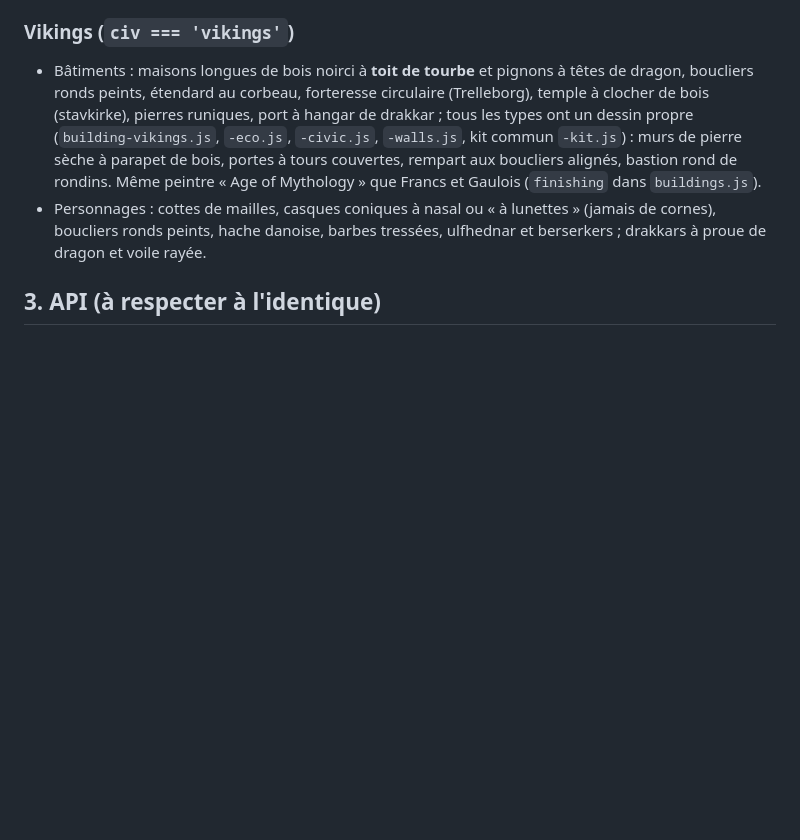
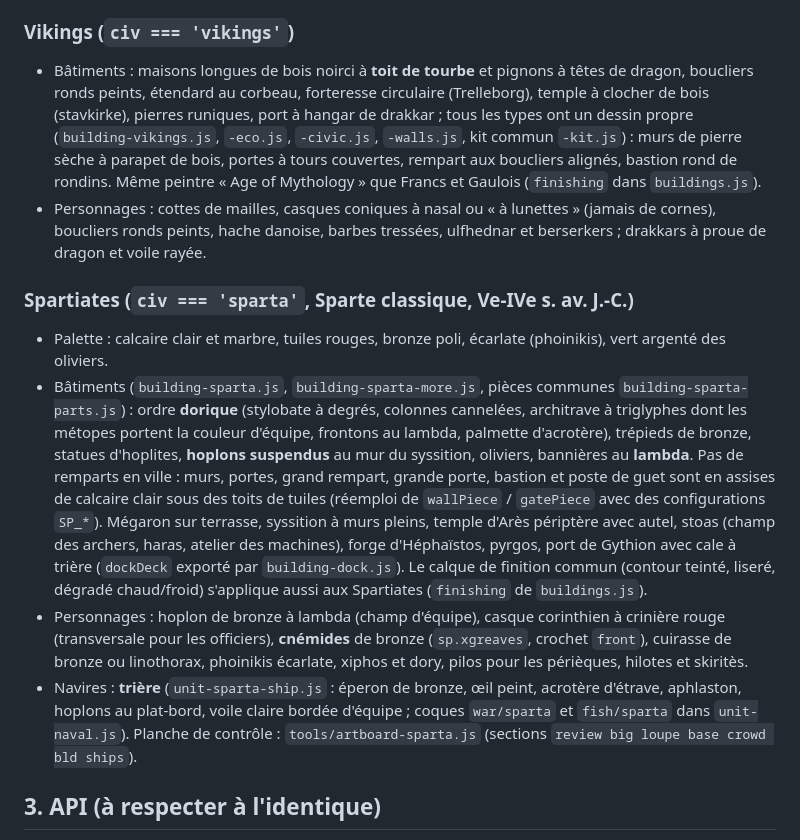
Before and after one commit to jozo31100-design/dofus, a Markdown page: docs/ART.md, the part around the change. Drawn GitHub-style; blank space fills up the shorter version.

Commit message:
Passe spartiate terminée (bâtiments doriques, trière, cnémides), documentation

```diff
--- a/docs/ART.md
+++ b/docs/ART.md
@@ -71,6 +71,20 @@ scramasaxe (`sp.sax`), moustache courte (`sp.moustacheShort`). Outil de contrôl
   temple à clocher de bois (stavkirke), pierres runiques, port à hangar de drakkar ; tous les types ont un dessin propre (`building-vikings.js`, `-eco.js`, `-civic.js`, `-walls.js`, kit commun `-kit.js`) :
   murs de pierre sèche à parapet de bois, portes à tours couvertes, rempart aux boucliers alignés, bastion rond de rondins. Même peintre « Age of Mythology » que Francs et Gaulois (`finishing` dans `buildings.js`).
 - Personnages : cottes de mailles, casques coniques à nasal ou « à lunettes » (jamais de cornes), boucliers ronds peints, hache danoise, barbes tressées, ulfhednar et berserkers ; drakkars à proue de dragon et voile rayée.
+
+### Spartiates (`civ === 'sparta'`, Sparte classique, Ve-IVe s. av. J.-C.)
+- Palette : calcaire clair et marbre, tuiles rouges, bronze poli, écarlate (phoinikis), vert argenté des oliviers.
+- Bâtiments (`building-sparta.js`, `building-sparta-more.js`, pièces communes `building-sparta-parts.js`) : ordre **dorique** (stylobate à degrés,
+  colonnes cannelées, architrave à triglyphes dont les métopes portent la couleur d'équipe, frontons au lambda, palmette d'acrotère), trépieds de
+  bronze, statues d'hoplites, **hoplons suspendus** au mur du syssition, oliviers, bannières au **lambda**. Pas de remparts en ville : murs, portes,
+  grand rempart, grande porte, bastion et poste de guet sont en assises de calcaire clair sous des toits de tuiles (réemploi de `wallPiece` /
+  `gatePiece` avec des configurations `SP_*`). Mégaron sur terrasse, syssition à murs pleins, temple d'Arès périptère avec autel, stoas (champ des archers,
+  haras, atelier des machines), forge d'Héphaïstos, pyrgos, port de Gythion avec cale à trière (`dockDeck` exporté par `building-dock.js`).
+  Le calque de finition commun (contour teinté, liseré, dégradé chaud/froid) s'applique aussi aux Spartiates (`finishing` de `buildings.js`).
+- Personnages : hoplon de bronze à lambda (champ d'équipe), casque corinthien à crinière rouge (transversale pour les officiers), **cnémides** de bronze
+  (`sp.xgreaves`, crochet `front`), cuirasse de bronze ou linothorax, phoinikis écarlate, xiphos et dory, pilos pour les périèques, hilotes et skiritès.
+- Navires : **trière** (`unit-sparta-ship.js` : éperon de bronze, œil peint, acrotère d'étrave, aphlaston, hoplons au plat-bord, voile claire bordée d'équipe ;
+  coques `war/sparta` et `fish/sparta` dans `unit-naval.js`). Planche de contrôle : `tools/artboard-sparta.js` (sections `review big loupe base crowd bld ships`).
 
 ## 3. API (à respecter à l'identique)
 
```
